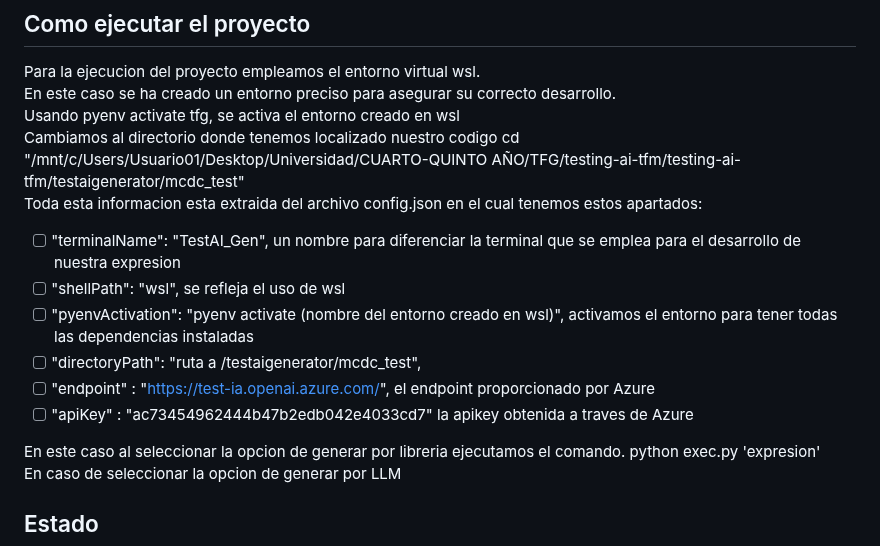
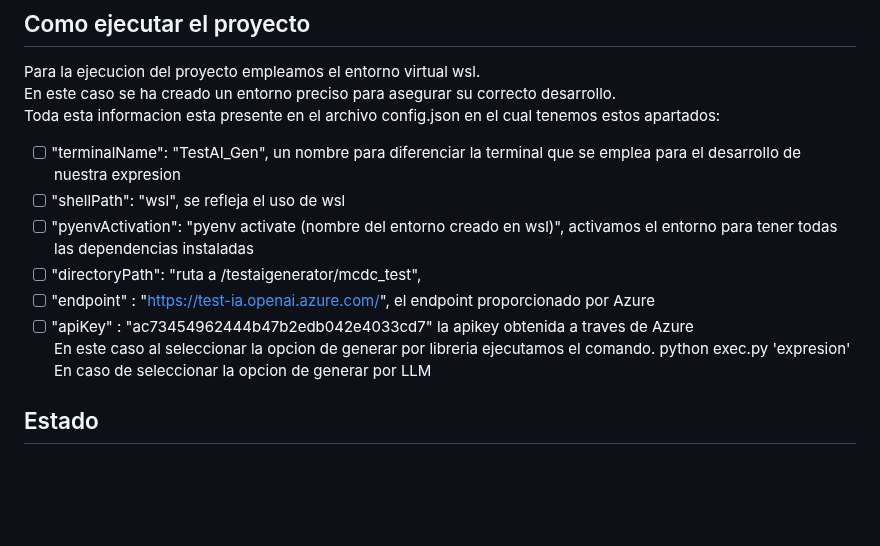
Before and after one commit to yewon5858/testing-ai-more, a Markdown page: README.md, the part around the change. Drawn GitHub-style; blank space fills up the shorter version.

```diff
--- a/README.md
+++ b/README.md
@@ -36,16 +36,13 @@ Para que la conexion a traves de la plataforma Azure debemos instalar la libreri
 ## Como ejecutar el proyecto
 Para la ejecucion del proyecto empleamos el entorno virtual wsl.
 En este caso se ha creado un entorno preciso para asegurar su correcto desarrollo.
-Usando pyenv activate tfg, se activa el entorno creado en wsl
-Cambiamos al directorio donde tenemos localizado nuestro codigo cd "/mnt/c/Users/Usuario01/Desktop/Universidad/CUARTO-QUINTO AÑO/TFG/testing-ai-tfm/testing-ai-tfm/testaigenerator/mcdc_test"
-Toda esta informacion esta extraida del archivo config.json en el cual tenemos estos apartados:
+Toda esta informacion esta presente en el archivo config.json en el cual tenemos estos apartados:
 - [ ] "terminalName": "TestAI_Gen", un nombre para diferenciar la terminal que se emplea para el desarrollo de nuestra expresion
 - [ ] "shellPath": "wsl",  se refleja el uso de wsl
 - [ ] "pyenvActivation": "pyenv activate (nombre del entorno creado en wsl)",   activamos el entorno para tener todas las dependencias instaladas
 - [ ] "directoryPath": "ruta a /testaigenerator/mcdc_test",
 - [ ] "endpoint" : "https://test-ia.openai.azure.com/", el endpoint proporcionado por Azure
 - [ ] "apiKey" : "ac73454962444b47b2edb042e4033cd7"  la apikey obtenida a traves de Azure
-
 En este caso al seleccionar la opcion de generar por libreria ejecutamos el comando.
 python exec.py 'expresion'
 En caso de seleccionar la opcion de generar por LLM
```
